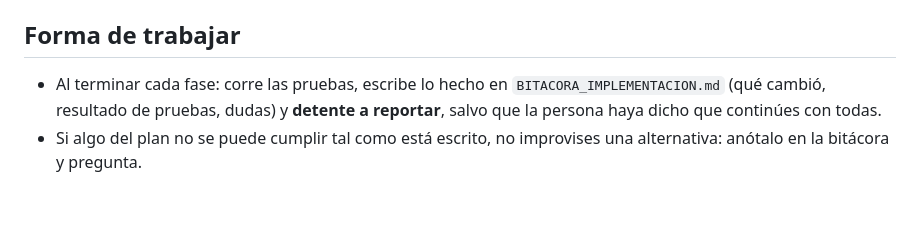
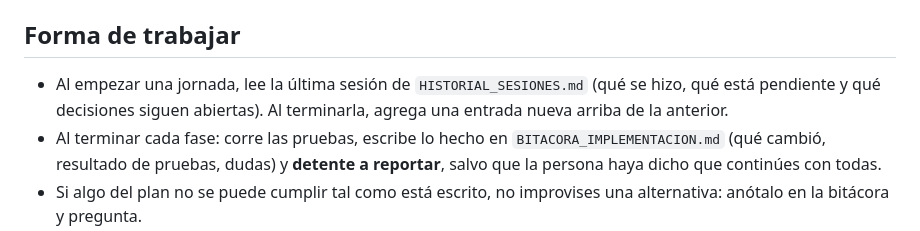
Before and after one commit to angelicasanchezcnsc-stack/asistente-docentes, a Markdown page: CLAUDE.md, the part around the change. Drawn GitHub-style; blank space fills up the shorter version.

```diff
--- a/CLAUDE.md
+++ b/CLAUDE.md
@@ -26,6 +26,7 @@ El trabajo pendiente está en `PLAN_IMPLEMENTACION.md`. Léelo completo antes de
 
 ## Forma de trabajar
 
+- Al empezar una jornada, lee la última sesión de `HISTORIAL_SESIONES.md` (qué se hizo, qué está pendiente y qué decisiones siguen abiertas). Al terminarla, agrega una entrada nueva arriba de la anterior.
 - Al terminar cada fase: corre las pruebas, escribe lo hecho en `BITACORA_IMPLEMENTACION.md` (qué cambió, resultado de pruebas, dudas) y **detente a reportar**, salvo que la persona haya dicho que continúes con todas.
 - Si algo del plan no se puede cumplir tal como está escrito, no improvises una alternativa: anótalo en la bitácora y pregunta.
 - Haz un commit de git por fase, con mensaje en español.
```
Also changed, not shown: HISTORIAL_SESIONES.md (added, +78 -0 lines).
